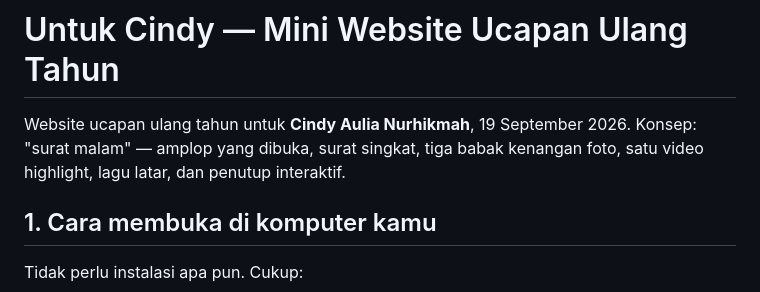
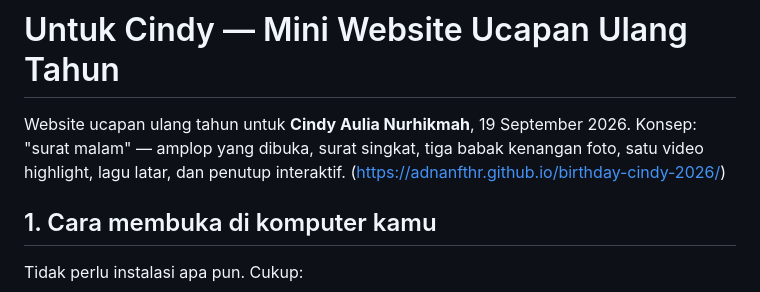
Before and after one commit to AdnanFthr/birthday-cindy-2026, a Markdown page: README.md, the part around the change. GitHub-like rendering.

```diff
--- a/README.md
+++ b/README.md
@@ -3,6 +3,7 @@
 Website ucapan ulang tahun untuk **Cindy Aulia Nurhikmah**, 19 September 2026.
 Konsep: "surat malam" — amplop yang dibuka, surat singkat, tiga babak kenangan
 foto, satu video highlight, lagu latar, dan penutup interaktif.
+(https://adnanfthr.github.io/birthday-cindy-2026/)
 
 ## 1. Cara membuka di komputer kamu
 
```
